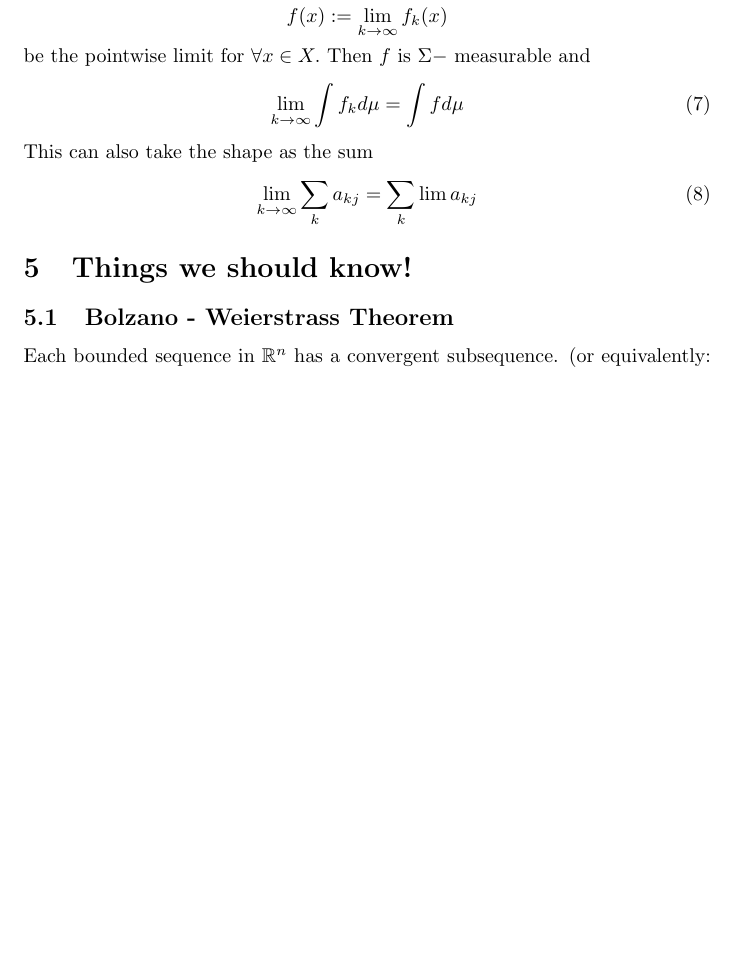
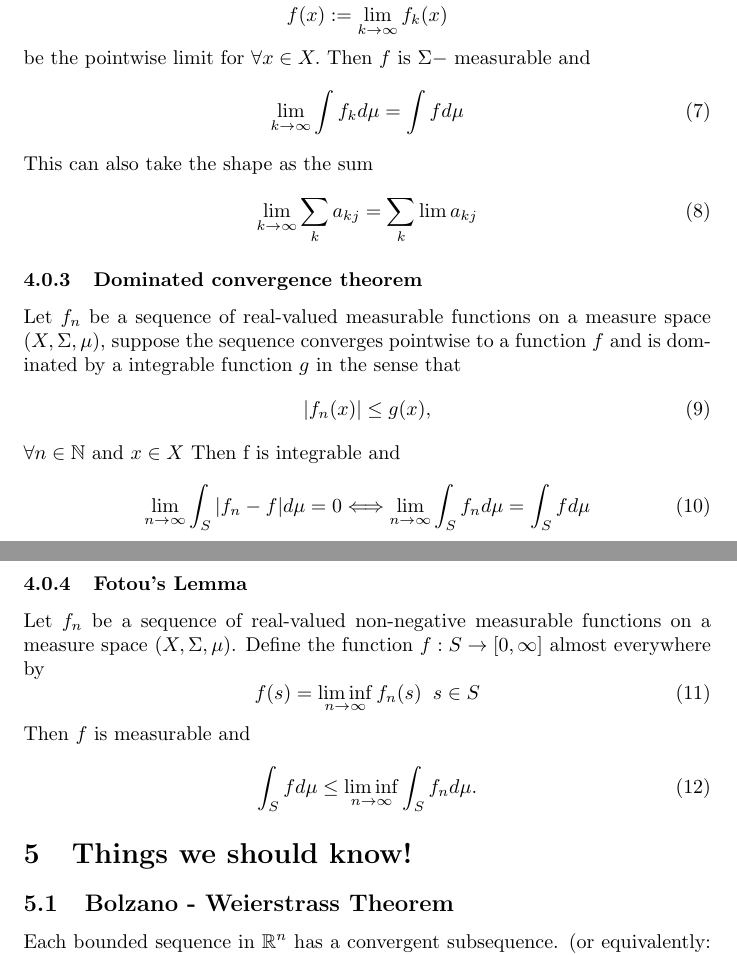
Before and after one commit to beachjohan/FA, a LaTeX document (extramaterial.tex): part of page 6 of 7 before the commit and two parts of pages 6 and 7 of 7 after it, the two joined at a grey line, cut so that both start at the same text, the shorter picture padded with empty space. Compiled offline with pdfLaTeX.

Commit message:
Measure theory 2

```diff
--- a/extramaterial.tex
+++ b/extramaterial.tex
@@ -206,6 +206,29 @@ This can also take the shape as the sum
 \begin{equation}
 \lim\limits_{\substack{k\rightarrow \infty}}\sum_k a_{kj} = \sum_k \lim a_{kj}
 \end{equation}
+\subsubsection{Dominated convergence theorem}
+ Let $f_n$ be a sequence of real-valued measurable functions on a measure space $(X,\Sigma, \mu)$, suppose the sequence converges pointwise to a function $f$ and is dominated by a integrable function $g$ in the sense that
+ \begin{equation}
+ |f_n(x)| \leq g(x),
+ \end{equation}
+ $\forall n\in \mathbb{N}$ and $x\in X$
+ Then f is integrable and
+ \begin{equation}
+ \lim_{n\rightarrow \infty} \int_S |f_n - f|d\mu = 0 \Longleftrightarrow
+ \lim_{n\rightarrow \infty} \int_S f_n d\mu = \int_S f d\mu
+ \end{equation}
+
+ \subsubsection{Fotou's Lemma}
+  Let $f_n$ be a sequence of real-valued non-negative measurable functions on a measure space $(X,\Sigma, \mu)$. Define the function $f: S \rightarrow [0,\infty]$ almost everywhere by
+  \begin{equation}
+  f(s) = \liminf \limits_{\substack{n\rightarrow \infty}} f_n(s)\;\; s\in S
+  \end{equation}
+Then $f$ is measurable and
+\begin{equation}
+\int_S fd\mu \leq \liminf \limits_{\substack{n\rightarrow \infty}}
+\int_S f_n d\mu.
+\end{equation}
+
 \section{Things we should know!}
 \subsection{Bolzano - Weierstrass Theorem}
 Each bounded sequence in $\mathbb{R}^n$ has a convergent subsequence.
```
